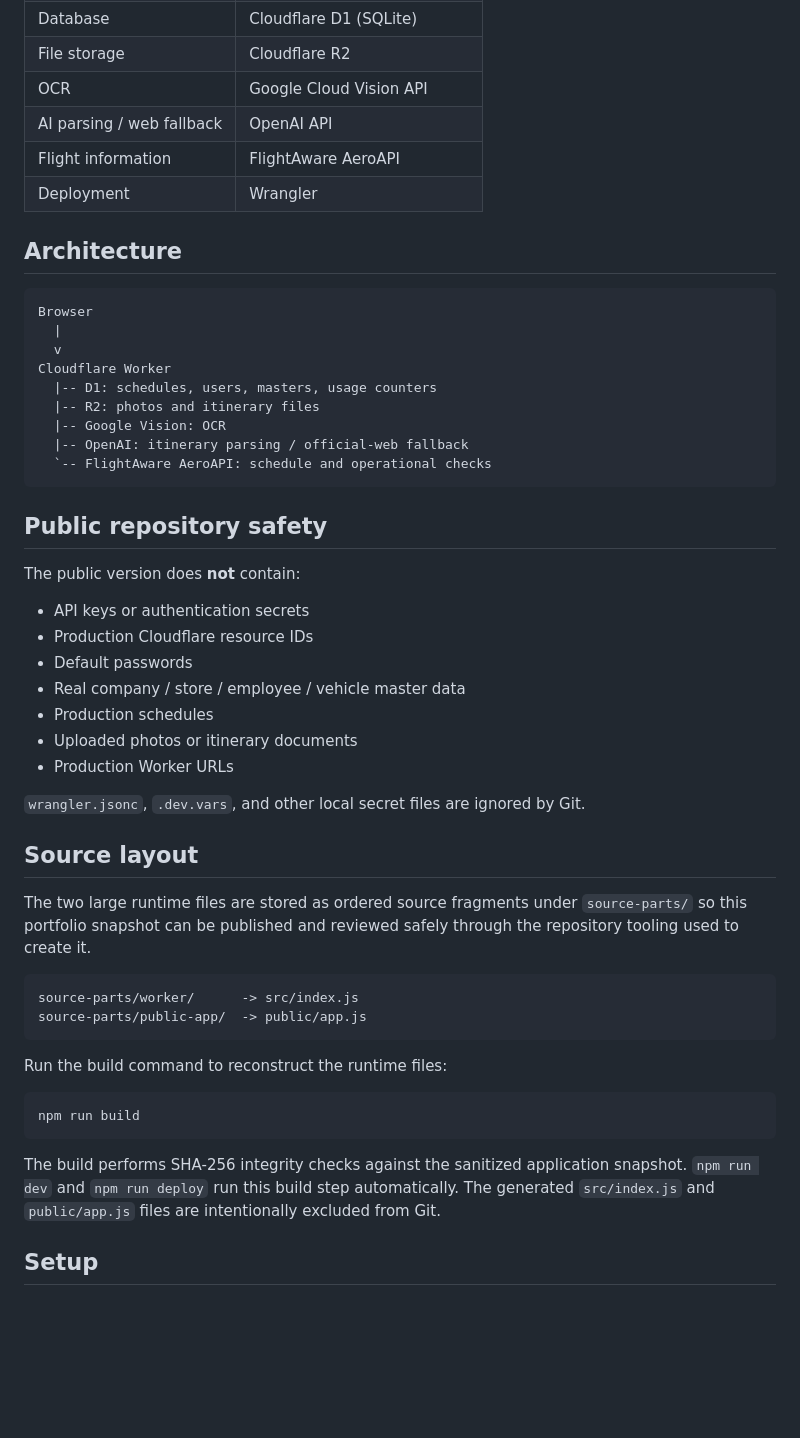
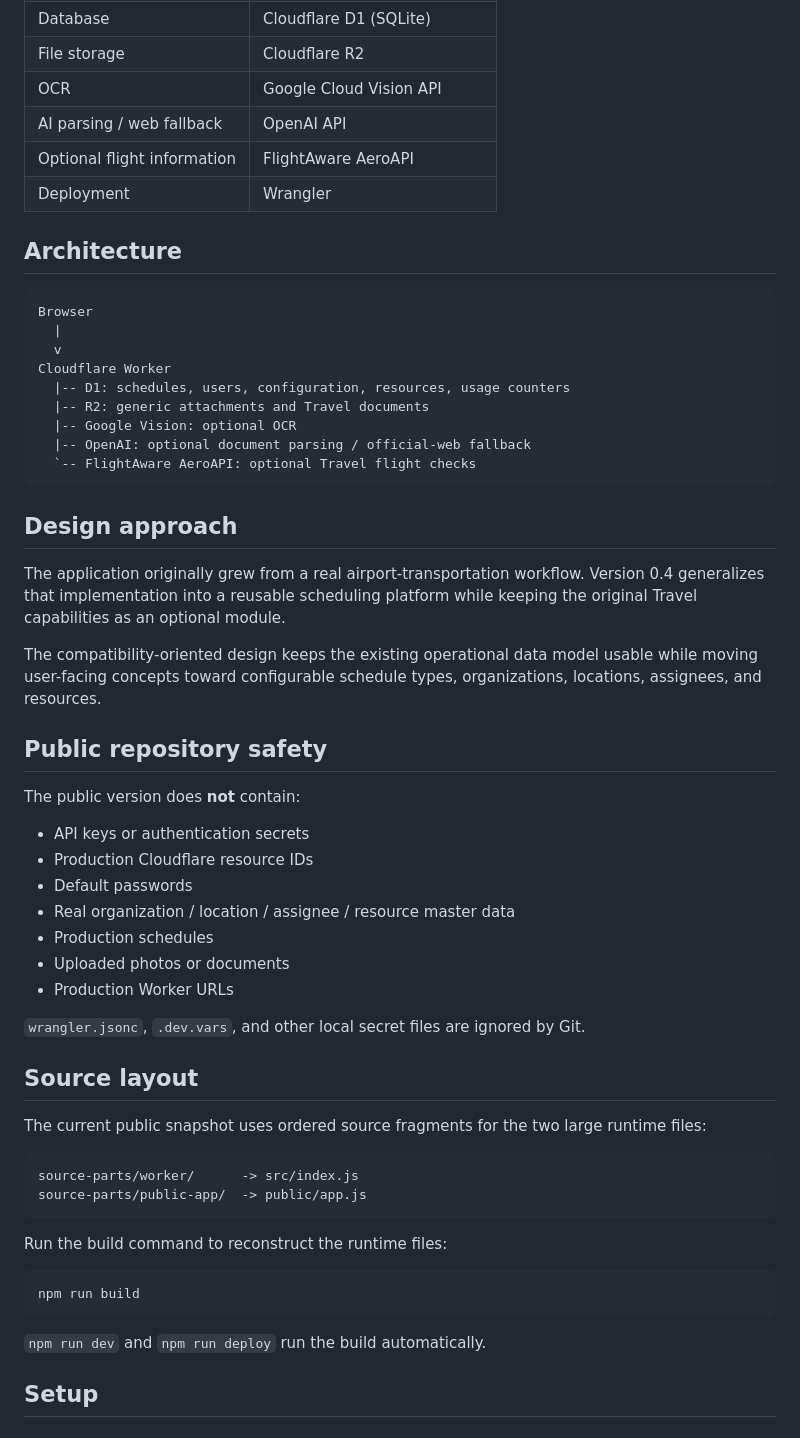
Before and after one commit to nyasu12/schedule-manager, a Markdown page: README.md, the part around one of its changes. Rendered like a GitHub page; blank space fills up the shorter version.

````diff
--- a/README.md
+++ b/README.md
@@ -30,7 +59,7 @@ This repository is a **public portfolio version** of the application. Production
 | File storage | Cloudflare R2 |
 | OCR | Google Cloud Vision API |
 | AI parsing / web fallback | OpenAI API |
-| Flight information | FlightAware AeroAPI |
+| Optional flight information | FlightAware AeroAPI |
 | Deployment | Wrangler |
 
 ## Architecture
@@ -40,12 +69,18 @@ Browser
   |
   v
 Cloudflare Worker
-  |-- D1: schedules, users, masters, usage counters
-  |-- R2: photos and itinerary files
-  |-- Google Vision: OCR
-  |-- OpenAI: itinerary parsing / official-web fallback
-  `-- FlightAware AeroAPI: schedule and operational checks
+  |-- D1: schedules, users, configuration, resources, usage counters
+  |-- R2: generic attachments and Travel documents
+  |-- Google Vision: optional OCR
+  |-- OpenAI: optional document parsing / official-web fallback
+  `-- FlightAware AeroAPI: optional Travel flight checks
 ```
+
+## Design approach
+
+The application originally grew from a real airport-transportation workflow. Version 0.4 generalizes that implementation into a reusable scheduling platform while keeping the original Travel capabilities as an optional module.
+
+The compatibility-oriented design keeps the existing operational data model usable while moving user-facing concepts toward configurable schedule types, organizations, locations, assignees, and resources.
 
 ## Public repository safety
 
@@ -54,16 +89,16 @@ The public version does **not** contain:
 - API keys or authentication secrets
 - Production Cloudflare resource IDs
 - Default passwords
-- Real company / store / employee / vehicle master data
+- Real organization / location / assignee / resource master data
 - Production schedules
-- Uploaded photos or itinerary documents
+- Uploaded photos or documents
 - Production Worker URLs
 
 `wrangler.jsonc`, `.dev.vars`, and other local secret files are ignored by Git.
 
 ## Source layout
 
-The two large runtime files are stored as ordered source fragments under `source-parts/` so this portfolio snapshot can be published and reviewed safely through the repository tooling used to create it.
+The current public snapshot uses ordered source fragments for the two large runtime files:
 
 ```text
 source-parts/worker/      -> src/index.js
@@ -76,7 +111,7 @@ Run the build command to reconstruct the runtime files:
 npm run build
 ```
 
-The build performs SHA-256 integrity checks against the sanitized application snapshot. `npm run dev` and `npm run deploy` run this build step automatically. The generated `src/index.js` and `public/app.js` files are intentionally excluded from Git.
+`npm run dev` and `npm run deploy` run the build automatically.
 
 ## Setup
 
````
Also changed, not shown: other parts of README.md (+45 -18 lines).
